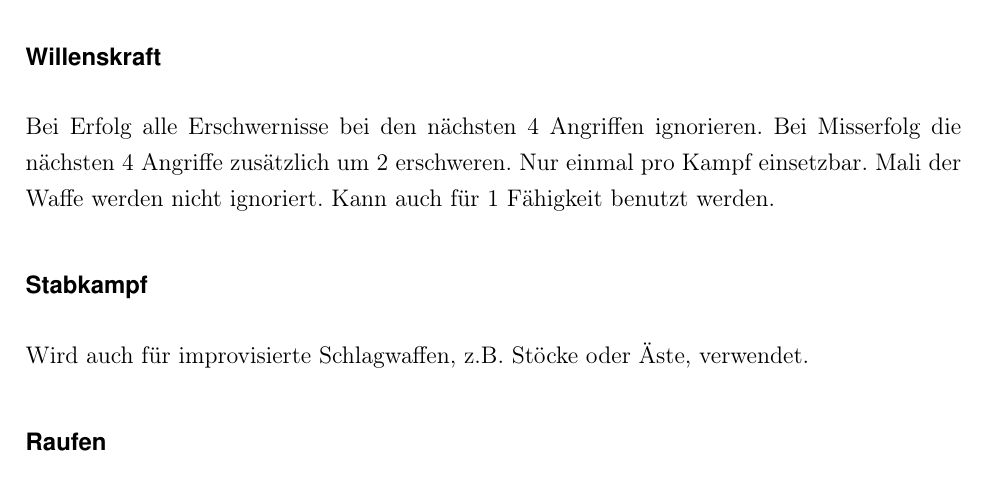
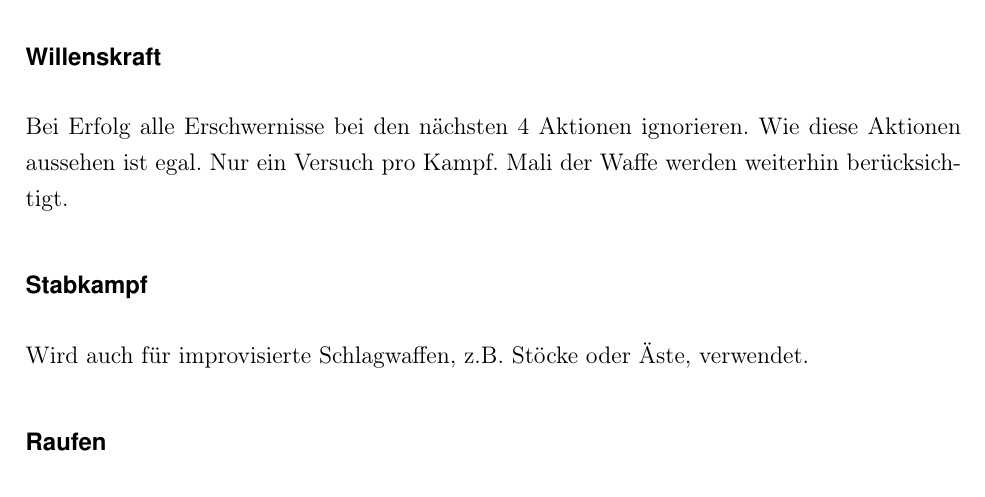
Before and after one commit to WitcherPnP/Grundregelwerk, a LaTeX document (latex/Witcher_PnP_Grundregelwerk.tex, which reads latex/inhalt/charakter.tex): part of page 31 of 63, cut so that both start at the same text. Compiled offline with pdfLaTeX; an older LaTeX class or package is replaced by its successor.

Commit message:
keine ahnung was ich gemacht habe

```diff
--- a/latex/inhalt/charakter.tex
+++ b/latex/inhalt/charakter.tex
@@ -243,7 +243,7 @@ Bei \textbf{Zwergen} wird der SF um eine Stufe verbessert.
 Kampferfahrene Klassen dürfen sich auf den Umgang mit einer Waffe spezialisieren und die entsprechende Kategorie auf A ändern.
 
 \subsubsection{Willenskraft}
-Bei Erfolg alle Erschwernisse bei den nächsten 4 Angriffen ignorieren. Bei Misserfolg die nächsten 4 Angriffe zusätzlich um 2 erschweren. Nur einmal pro Kampf einsetzbar. Mali der Waffe werden nicht ignoriert. Kann auch für 1 Fähigkeit benutzt werden.
+Bei Erfolg alle Erschwernisse bei den nächsten 4 Aktionen ignorieren. Wie diese Aktionen aussehen ist egal. Nur ein Versuch pro Kampf. Mali der Waffe werden weiterhin berücksichtigt.
 
 \subsubsection{Stabkampf}
 Wird auch für improvisierte Schlagwaffen, z.B. Stöcke oder Äste, verwendet.
```
Also changed, not shown: latex/Witcher_PnP_Grundregelwerk.pdf (added).
